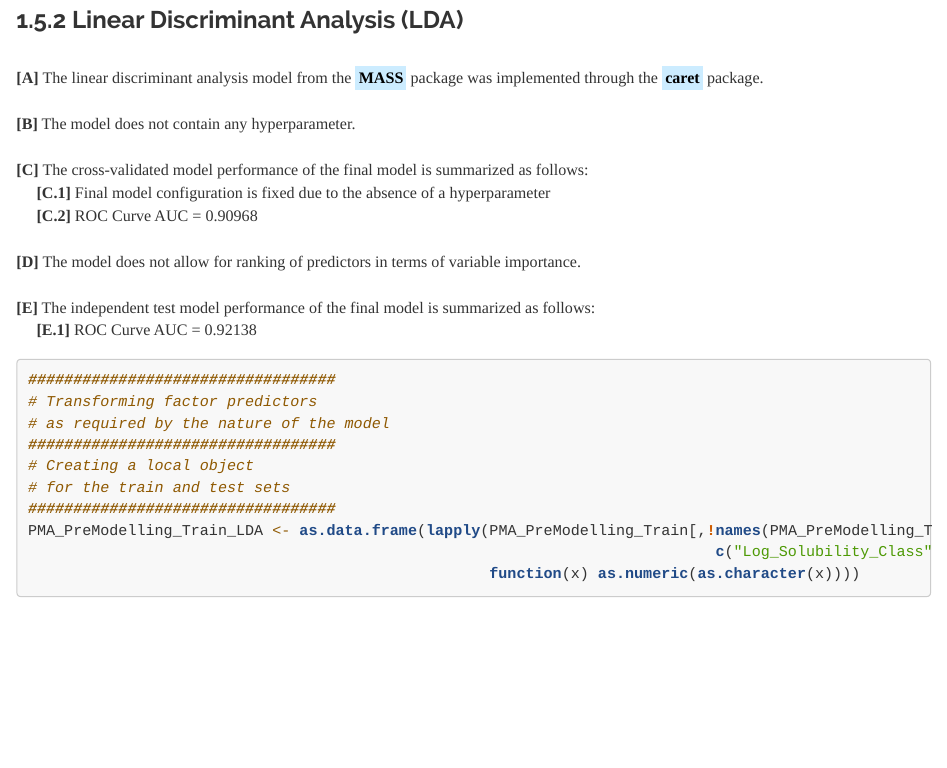
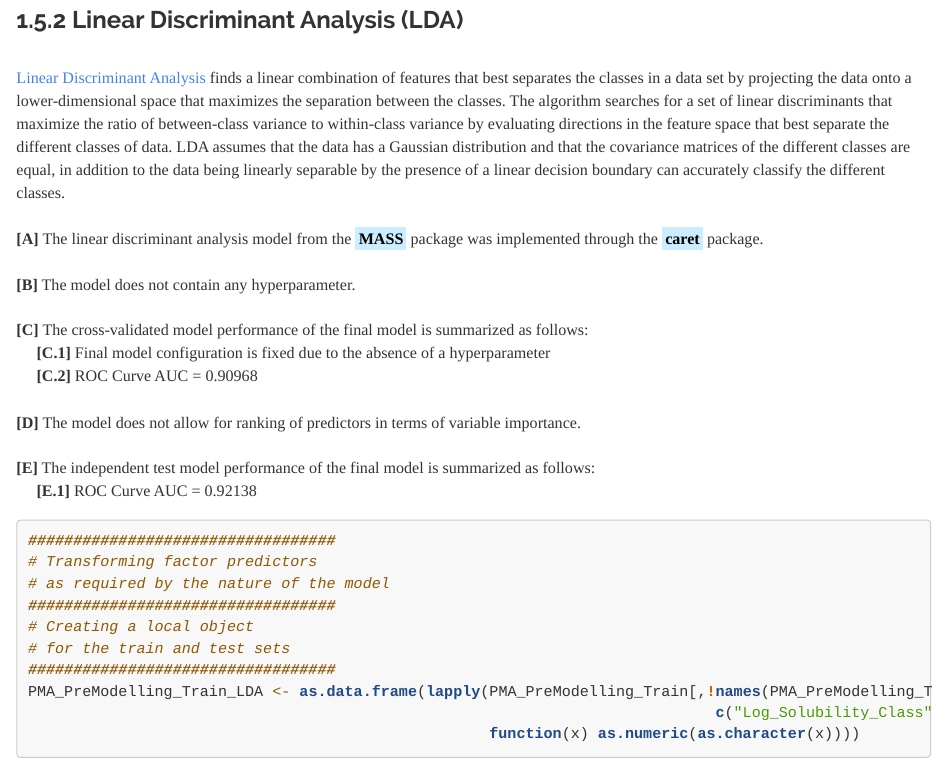
Before and after one commit to JohnPaulinePineda/Portfolio_Project_10, an R Markdown document (docs/index.Rmd): the page in a window 1100 px wide, from 1610 px down. Rendered offline with R 4.5, knitr and Pandoc, with nearby package versions; some code elsewhere in the file could not run offline; a font, style sheet, LaTeX package, included part or bibliography that could not be used is replaced or left out; long lines of code are wrapped.

Commit message:
Formulated the HTML and RMD files
Formulated the HTML and RMD files

````diff
--- a/docs/index.Rmd
+++ b/docs/index.Rmd
@@ -1374,6 +1374,8 @@ LR_Test_ROC <- roc(response = LR_Test$LR_Observed,
 ```
 
 ###  1.5.2 Linear Discriminant Analysis (LDA)
+|
+| [Linear Discriminant Analysis](https://www.semanticscholar.org/paper/THE-USE-OF-MULTIPLE-MEASUREMENTS-IN-TAXONOMIC-Fisher/ab21376e43ac90a4eafd14f0f02a0c87502b6bbf) finds a linear combination of features that best separates the classes in a data set by projecting the data onto a lower-dimensional space that maximizes the separation between the classes. The algorithm searches for a set of linear discriminants that maximize the ratio of between-class variance to within-class variance by evaluating directions in the feature space that best separate the different classes of data. LDA assumes that the data has a Gaussian distribution and that the covariance matrices of the different classes are equal, in addition to the data being linearly separable by the presence of a linear decision boundary can accurately classify the different classes.
 |
 | **[A]** The linear discriminant analysis model from the  <mark style="background-color: #CCECFF">**MASS**</mark> package was implemented through the <mark style="background-color: #CCECFF">**caret**</mark> package.
 |
````
Also changed, not shown: docs/index.Rmd (1 more changed lines).
